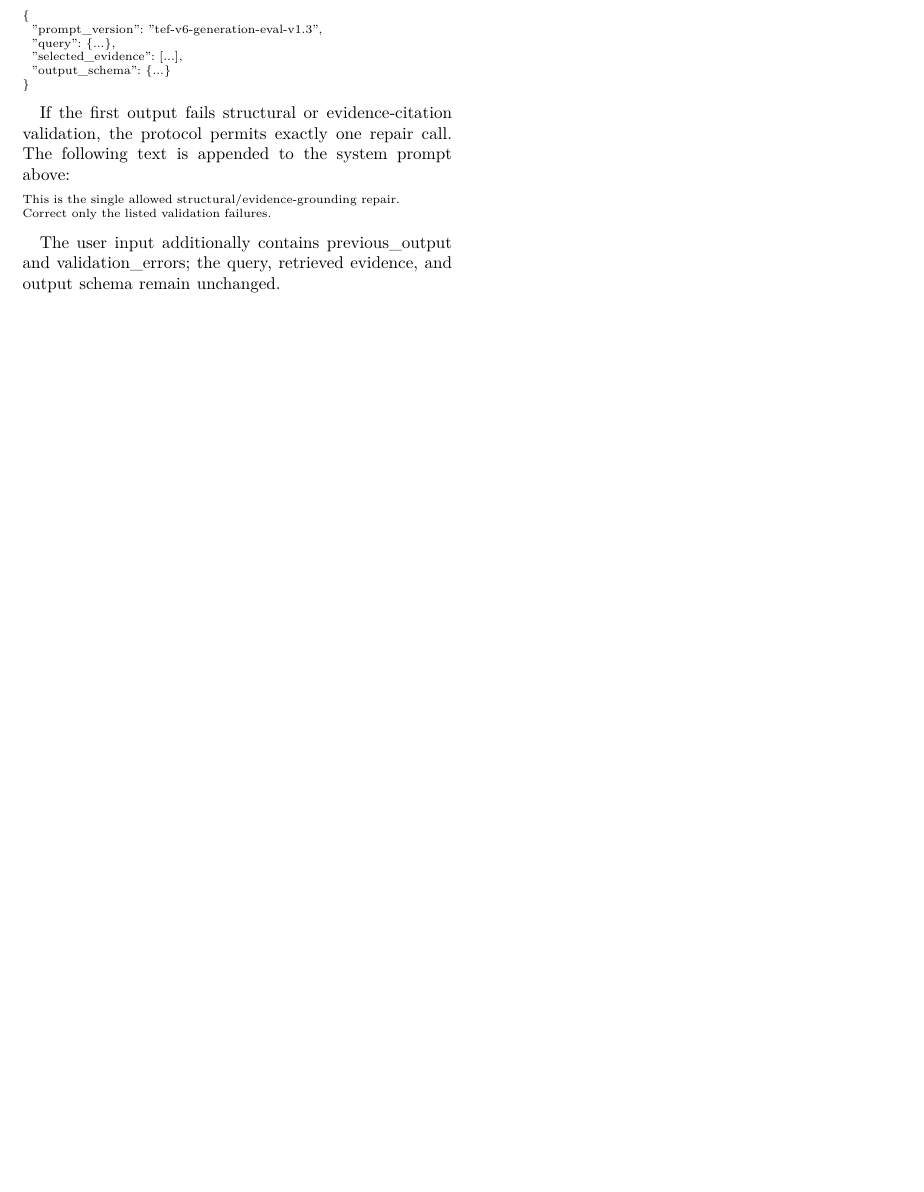
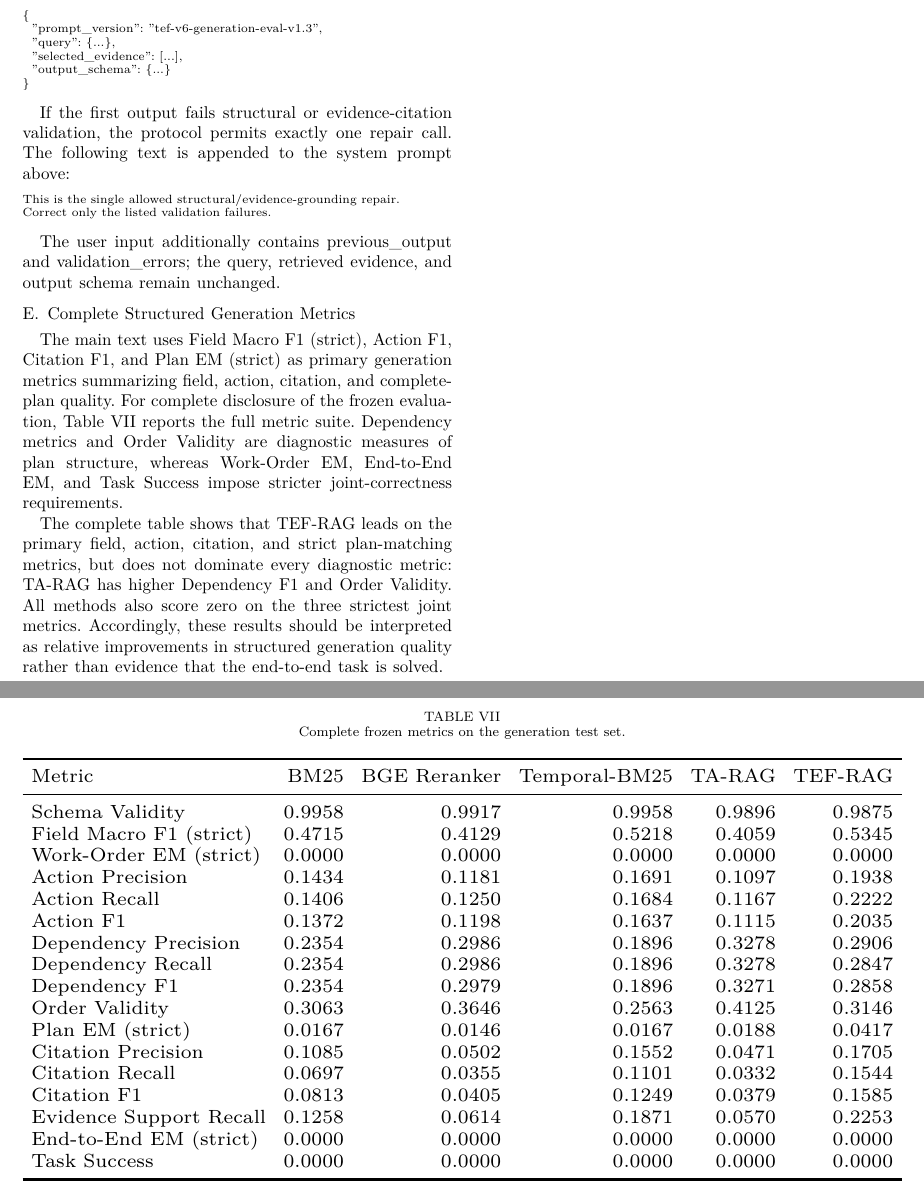
Before and after one commit to joceah/TEF-RAG, a LaTeX paper (paper/TEF_RAG_ICRA_style_en_v1.tex, which reads paper/sections_en/07_appendix.tex): part of page 12 of 12 before the commit and two parts of pages 12 and 13 of 13 after it, the two joined at a grey line, cut so that both start at the same text, the shorter picture padded with empty space. Compiled offline with XeLaTeX.

Commit message:
Add English LLM configuration and complete generation metrics

```diff
--- a/paper/sections_en/07_appendix.tex
+++ b/paper/sections_en/07_appendix.tex
@@ -215,3 +226,50 @@ Correct only the listed validation failures.
 
 The user input additionally contains \texttt{previous\_output} and
 \texttt{validation\_errors}; the query, retrieved evidence, and output schema remain unchanged.
+
+\subsection{Complete Structured Generation Metrics}
+\label{app:generation_full_metrics}
+
+The main text uses Field Macro F1 (strict), Action F1, Citation F1, and Plan EM (strict)
+as primary generation metrics summarizing field, action, citation, and complete-plan quality.
+For complete disclosure of the frozen evaluation, Table~\ref{tab:generation_full_metrics} reports the full metric suite.
+Dependency metrics and Order Validity are diagnostic measures of plan structure,
+whereas Work-Order EM, End-to-End EM, and Task Success impose stricter joint-correctness requirements.
+
+\begin{table*}[t]
+\caption{Complete frozen metrics on the generation test set.}
+\label{tab:generation_full_metrics}
+\centering
+\scriptsize
+\setlength{\tabcolsep}{3.2pt}
+\resizebox{\textwidth}{!}{%
+\begin{tabular}{lrrrrr}
+\toprule
+Metric & BM25 & BGE Reranker & Temporal-BM25 & TA-RAG & TEF-RAG \\
+\midrule
+Schema Validity & 0.9958 & 0.9917 & 0.9958 & 0.9896 & 0.9875 \\
+Field Macro F1 (strict) & 0.4715 & 0.4129 & 0.5218 & 0.4059 & 0.5345 \\
+Work-Order EM (strict) & 0.0000 & 0.0000 & 0.0000 & 0.0000 & 0.0000 \\
+Action Precision & 0.1434 & 0.1181 & 0.1691 & 0.1097 & 0.1938 \\
+Action Recall & 0.1406 & 0.1250 & 0.1684 & 0.1167 & 0.2222 \\
+Action F1 & 0.1372 & 0.1198 & 0.1637 & 0.1115 & 0.2035 \\
+Dependency Precision & 0.2354 & 0.2986 & 0.1896 & 0.3278 & 0.2906 \\
+Dependency Recall & 0.2354 & 0.2986 & 0.1896 & 0.3278 & 0.2847 \\
+Dependency F1 & 0.2354 & 0.2979 & 0.1896 & \textbf{0.3271} & 0.2858 \\
+Order Validity & 0.3063 & 0.3646 & 0.2563 & \textbf{0.4125} & 0.3146 \\
+Plan EM (strict) & 0.0167 & 0.0146 & 0.0167 & 0.0188 & \textbf{0.0417} \\
+Citation Precision & 0.1085 & 0.0502 & 0.1552 & 0.0471 & 0.1705 \\
+Citation Recall & 0.0697 & 0.0355 & 0.1101 & 0.0332 & 0.1544 \\
+Citation F1 & 0.0813 & 0.0405 & 0.1249 & 0.0379 & \textbf{0.1585} \\
+Evidence Support Recall & 0.1258 & 0.0614 & 0.1871 & 0.0570 & 0.2253 \\
+End-to-End EM (strict) & 0.0000 & 0.0000 & 0.0000 & 0.0000 & 0.0000 \\
+Task Success & 0.0000 & 0.0000 & 0.0000 & 0.0000 & 0.0000 \\
+\bottomrule
+\end{tabular}%
+}
+\end{table*}
+
+The complete table shows that TEF-RAG leads on the primary field, action, citation, and strict plan-matching metrics,
+but does not dominate every diagnostic metric: TA-RAG has higher Dependency F1 and Order Validity.
+All methods also score zero on the three strictest joint metrics.
+Accordingly, these results should be interpreted as relative improvements in structured generation quality rather than evidence that the end-to-end task is solved.
```
Also changed, not shown: paper/sections_en/07_appendix.tex (11 more changed lines).
